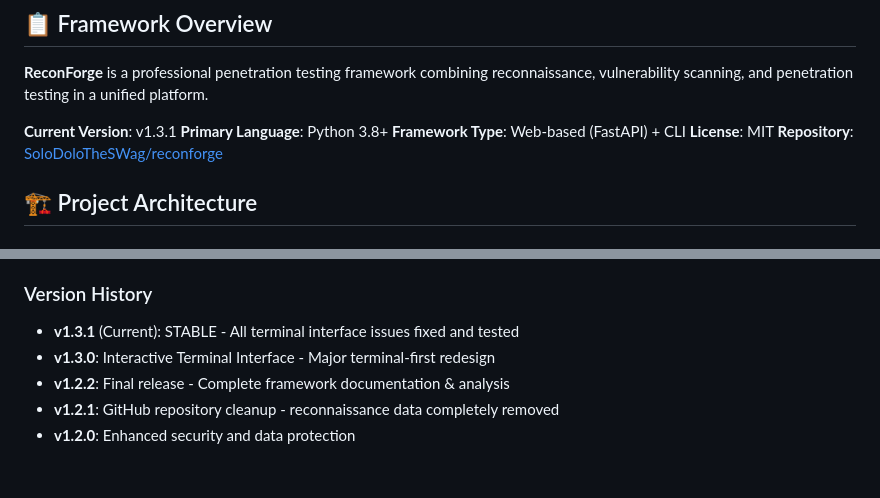
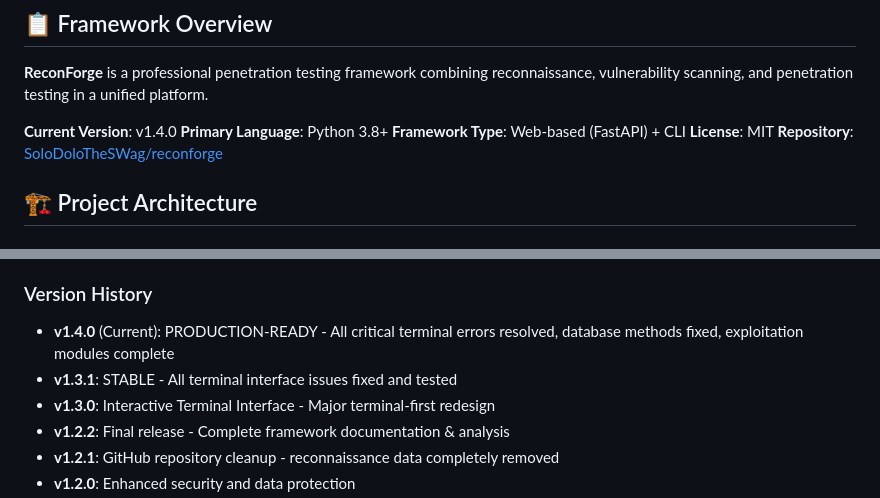
Before and after one commit to SoloDoloTheSWag/reconforge, a Markdown page: CLAUDE.md, 2 parts joined by grey strips. Drawn GitHub-style; blank space fills up the shorter version.

```diff
--- a/CLAUDE.md
+++ b/CLAUDE.md
@@ -6,7 +6,7 @@
 
 **ReconForge** is a professional penetration testing framework combining reconnaissance, vulnerability scanning, and penetration testing in a unified platform.
 
-**Current Version**: v1.3.1
+**Current Version**: v1.4.0
 **Primary Language**: Python 3.8+
 **Framework Type**: Web-based (FastAPI) + CLI
 **License**: MIT
@@ -370,7 +370,8 @@ CREATE TABLE vulnerabilities (
 4. ✅ Test critical functionality
 
 ### Version History
-- **v1.3.1** (Current): STABLE - All terminal interface issues fixed and tested
+- **v1.4.0** (Current): PRODUCTION-READY - All critical terminal errors resolved, database methods fixed, exploitation modules complete
+- **v1.3.1**: STABLE - All terminal interface issues fixed and tested
 - **v1.3.0**: Interactive Terminal Interface - Major terminal-first redesign
 - **v1.2.2**: Final release - Complete framework documentation & analysis
 - **v1.2.1**: GitHub repository cleanup - reconnaissance data completely removed
```
Also changed, not shown: CHANGELOG.md (+38 -0 lines), README.md (+3 -3 lines).
